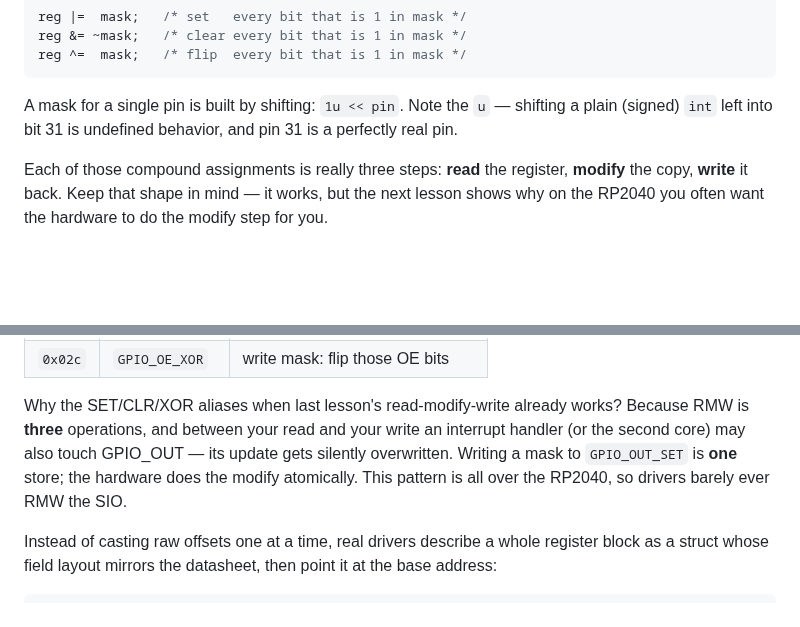
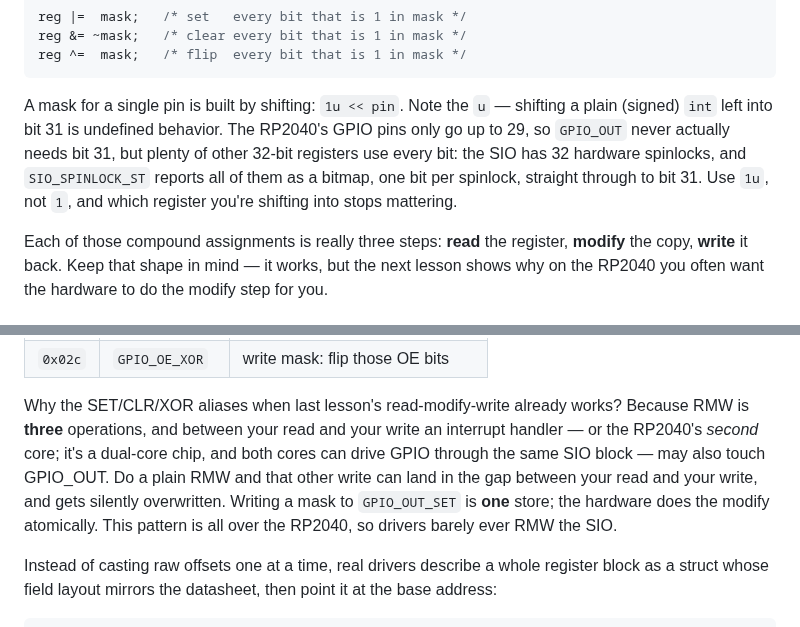
Before and after one commit to michael-duren/rubber-duck, a Markdown page: courses/embedded-pico-c.md, 2 parts joined by grey strips. GitHub-like rendering; blank space fills up the shorter version.

Commit message:
course-review: fix false pin-31 claim, clarify dual-core RMW hazard
The "Bits, Masks, and Read-Modify-Write" lesson claimed "pin 31 is a
perfectly real pin" to motivate the unsigned-shift UB warning, but the
RP2040 only has GPIO0-29 (confirmed against the datasheet and pico-sdk
regs/sio.h) - bit 31 of GPIO_OUT is unused. Replaced the example with
the SIO's 32 hardware spinlocks (SIO_SPINLOCK_ST), which genuinely use
every bit including 31, so the UB warning stays concrete and correct.

Also expanded the "why SET/CLR/XOR aliases" explanation in the
"GPIO Through the SIO" lesson: it referenced "the second core" as a
source of racing writes without ever having established that the
RP2040 is dual-core, which would read as an unexplained jump to a
first-time learner. Added a one-clause aside naming the fact.

Verified: SIO_BASE (0xd0000000), IO_BANK0_BASE (0x40014000), all eight
SIO GPIO/OE offsets, the GPIO_CTRL = N*8+4 formula, FUNCSEL bit width
and SIO=function 5, and the 30-GPIO count against pico-sdk's generated
hardware/regs headers and the RP2040 datasheet PDF (SIO is section
2.3.1, register list 2.3.1.7; GPIO is 2.19) - all correct as written.
Hand-compiled and ran all five Starter+Tests/Solution+Tests pairs with
cc; starters fail as expected, correct solutions pass all cases.
go run ./cmd/coursecheck passes (4 lessons, 5 challenges, 95 points).

````diff
--- a/courses/embedded-pico-c.md
+++ b/courses/embedded-pico-c.md
@@ -135,8 +135,12 @@ reg ^=  mask;   /* flip  every bit that is 1 in mask */
 ```
 
 A mask for a single pin is built by shifting: `1u << pin`. Note the `u` —
-shifting a plain (signed) `int` left into bit 31 is undefined behavior, and
-pin 31 is a perfectly real pin.
+shifting a plain (signed) `int` left into bit 31 is undefined behavior. The
+RP2040's GPIO pins only go up to 29, so `GPIO_OUT` never actually needs bit
+31, but plenty of other 32-bit registers use every bit: the SIO has 32
+hardware spinlocks, and `SIO_SPINLOCK_ST` reports all of them as a bitmap,
+one bit per spinlock, straight through to bit 31. Use `1u`, not `1`, and
+which register you're shifting into stops mattering.
 
 Each of those compound assignments is really three steps: **read** the
 register, **modify** the copy, **write** it back. Keep that shape in mind —
@@ -240,10 +244,13 @@ registers sit at these offsets (datasheet §2.3.1.7):
 
 Why the SET/CLR/XOR aliases when last lesson's read-modify-write already
 works? Because RMW is **three** operations, and between your read and your
-write an interrupt handler (or the second core) may also touch GPIO_OUT —
-its update gets silently overwritten. Writing a mask to `GPIO_OUT_SET` is
-**one** store; the hardware does the modify atomically. This pattern is all
-over the RP2040, so drivers barely ever RMW the SIO.
+write an interrupt handler — or the RP2040's *second* core; it's a dual-core
+chip, and both cores can drive GPIO through the same SIO block — may also
+touch GPIO_OUT. Do a plain RMW and that other write can land in the gap
+between your read and your write, and gets silently overwritten. Writing a
+mask to `GPIO_OUT_SET` is **one** store; the hardware does the modify
+atomically. This pattern is all over the RP2040, so drivers barely ever RMW
+the SIO.
 
 Instead of casting raw offsets one at a time, real drivers describe a whole
 register block as a struct whose field layout mirrors the datasheet, then
````
